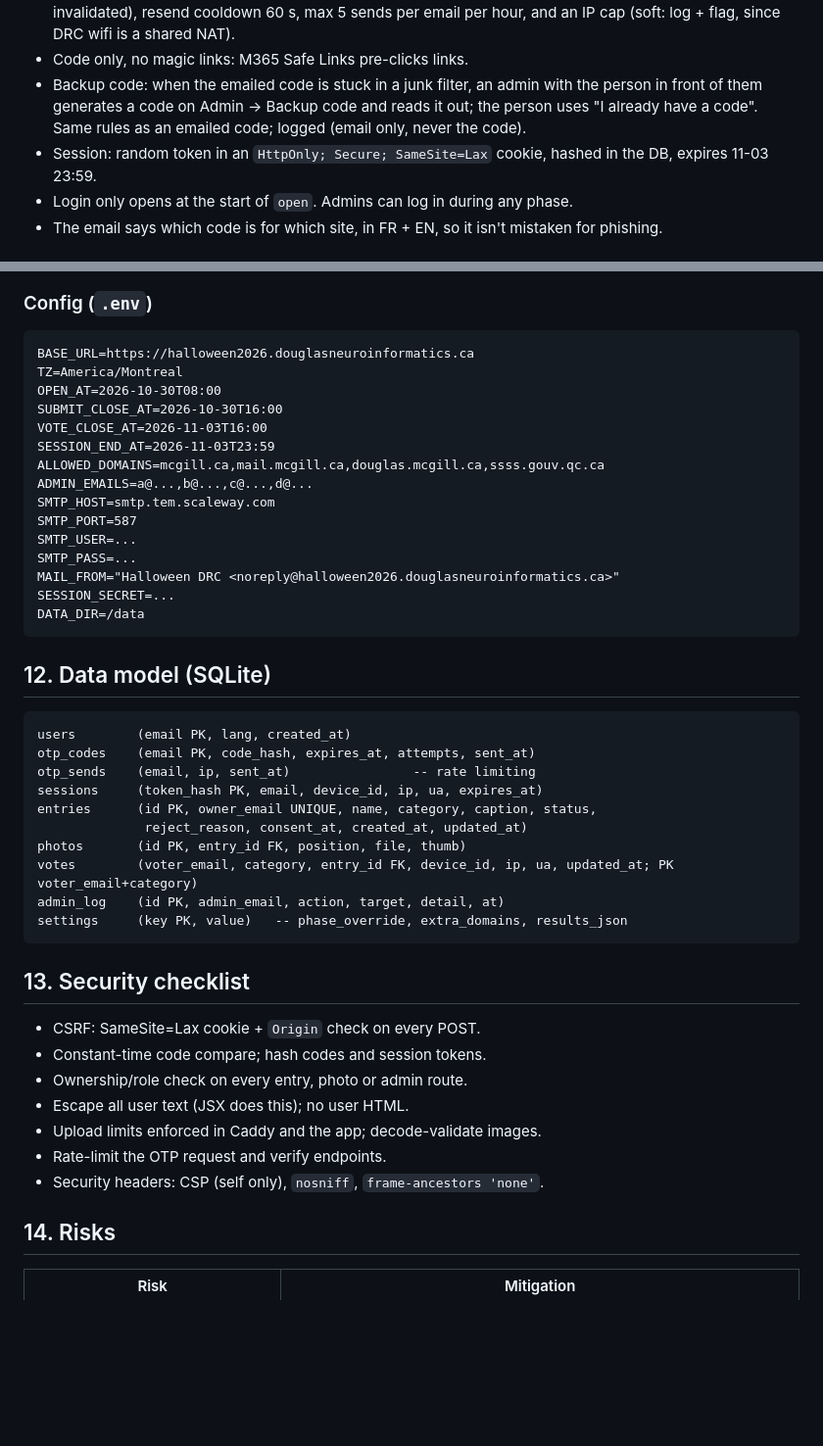
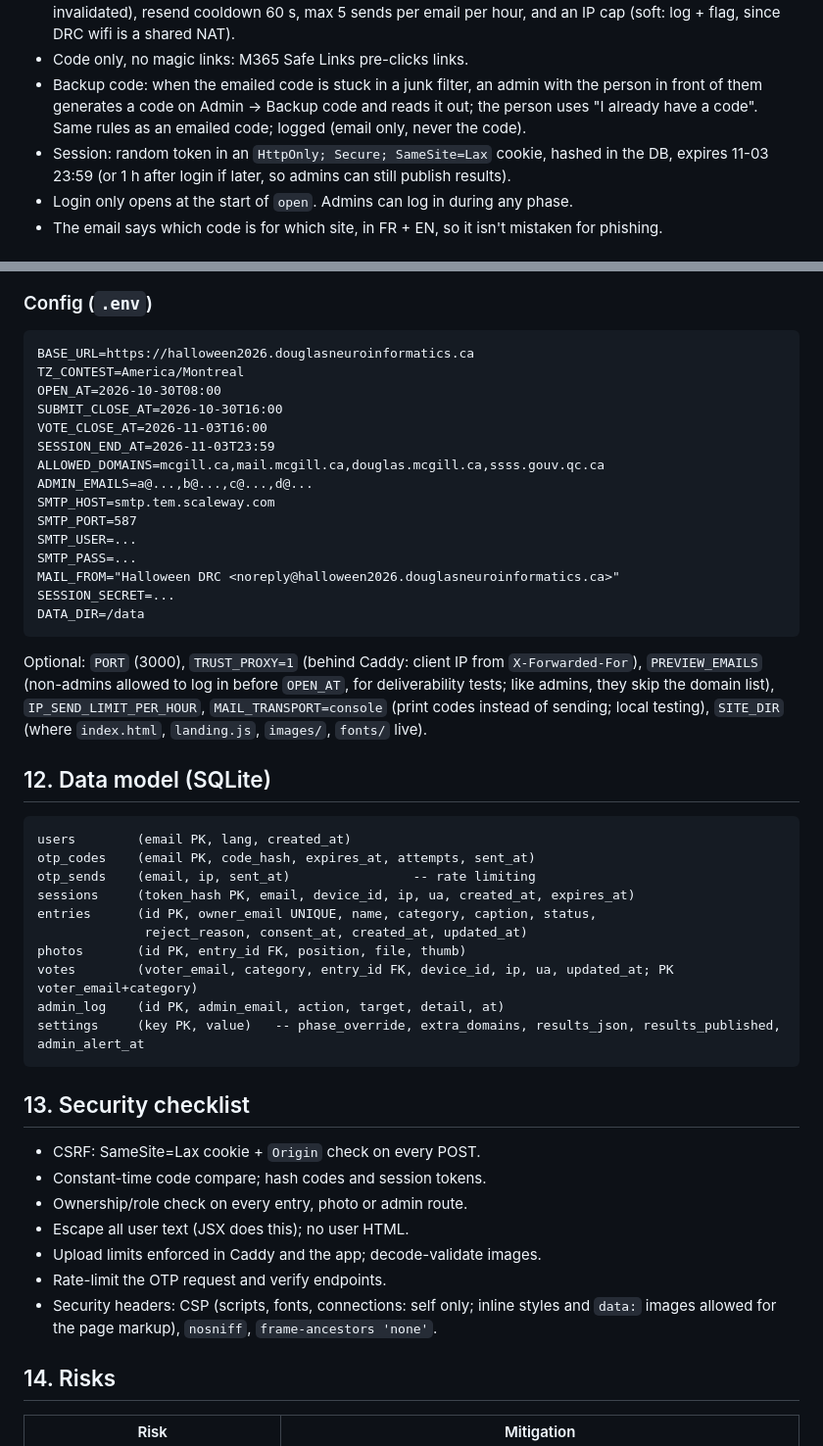
Before and after one commit to CMonnin/ContestVoting, a Markdown page: SPEC.md, 2 parts joined by grey strips. Shown at 98% size. GitHub-like rendering; blank space fills up the shorter version.

Commit message:
docs: SPEC matches the code (config, sessions, settings, CSP)
Co-Authored-By: Claude Opus 5.5 <noreply@anthropic.com>

````diff
--- a/SPEC.md
+++ b/SPEC.md
@@ -29,7 +29,7 @@ Times live in config (`.env`), not code.
 - Code: 6 digits, random from the CSPRNG, stored hashed, valid 10 min, max 5 wrong attempts (then invalidated), resend cooldown 60 s, max 5 sends per email per hour, and an IP cap (soft: log + flag, since DRC wifi is a shared NAT).
 - Code only, no magic links: M365 Safe Links pre-clicks links.
 - Backup code: when the emailed code is stuck in a junk filter, an admin with the person in front of them generates a code on Admin → Backup code and reads it out; the person uses "I already have a code". Same rules as an emailed code; logged (email only, never the code).
-- Session: random token in an `HttpOnly; Secure; SameSite=Lax` cookie, hashed in the DB, expires 11-03 23:59.
+- Session: random token in an `HttpOnly; Secure; SameSite=Lax` cookie, hashed in the DB, expires 11-03 23:59 (or 1 h after login if later, so admins can still publish results).
 - Login only opens at the start of `open`. Admins can log in during any phase.
 - The email says which code is for which site, in FR + EN, so it isn't mistaken for phishing.
 
@@ -111,7 +111,7 @@ Times live in config (`.env`), not code.
 
 ```
 BASE_URL=https://halloween2026.douglasneuroinformatics.ca
-TZ=America/Montreal
+TZ_CONTEST=America/Montreal
 OPEN_AT=2026-10-30T08:00
 SUBMIT_CLOSE_AT=2026-10-30T16:00
 VOTE_CLOSE_AT=2026-11-03T16:00
@@ -127,19 +127,21 @@ SESSION_SECRET=...
 DATA_DIR=/data
 ```
 
+Optional: `PORT` (3000), `TRUST_PROXY=1` (behind Caddy: client IP from `X-Forwarded-For`), `PREVIEW_EMAILS` (non-admins allowed to log in before `OPEN_AT`, for deliverability tests; like admins, they skip the domain list), `IP_SEND_LIMIT_PER_HOUR`, `MAIL_TRANSPORT=console` (print codes instead of sending; local testing), `SITE_DIR` (where `index.html`, `landing.js`, `images/`, `fonts/` live).
+
 ## 12. Data model (SQLite)
 
 ```
 users        (email PK, lang, created_at)
 otp_codes    (email PK, code_hash, expires_at, attempts, sent_at)
 otp_sends    (email, ip, sent_at)                -- rate limiting
-sessions     (token_hash PK, email, device_id, ip, ua, expires_at)
+sessions     (token_hash PK, email, device_id, ip, ua, created_at, expires_at)
 entries      (id PK, owner_email UNIQUE, name, category, caption, status,
               reject_reason, consent_at, created_at, updated_at)
 photos       (id PK, entry_id FK, position, file, thumb)
 votes        (voter_email, category, entry_id FK, device_id, ip, ua, updated_at; PK voter_email+category)
 admin_log    (id PK, admin_email, action, target, detail, at)
-settings     (key PK, value)   -- phase_override, extra_domains, results_json
+settings     (key PK, value)   -- phase_override, extra_domains, results_json, results_published, admin_alert_at
 ```
 
 ## 13. Security checklist
@@ -150,7 +152,7 @@ settings     (key PK, value)   -- phase_override, extra_domains, results_json
 - Escape all user text (JSX does this); no user HTML.
 - Upload limits enforced in Caddy and the app; decode-validate images.
 - Rate-limit the OTP request and verify endpoints.
-- Security headers: CSP (self only), `nosniff`, `frame-ancestors 'none'`.
+- Security headers: CSP (scripts, fonts, connections: self only; inline styles and `data:` images allowed for the page markup), `nosniff`, `frame-ancestors 'none'`.
 
 ## 14. Risks
 
````
